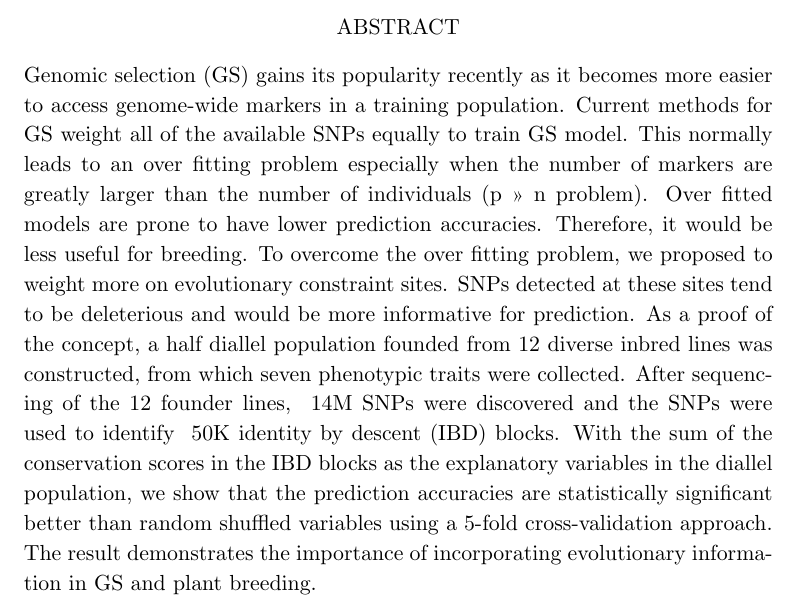
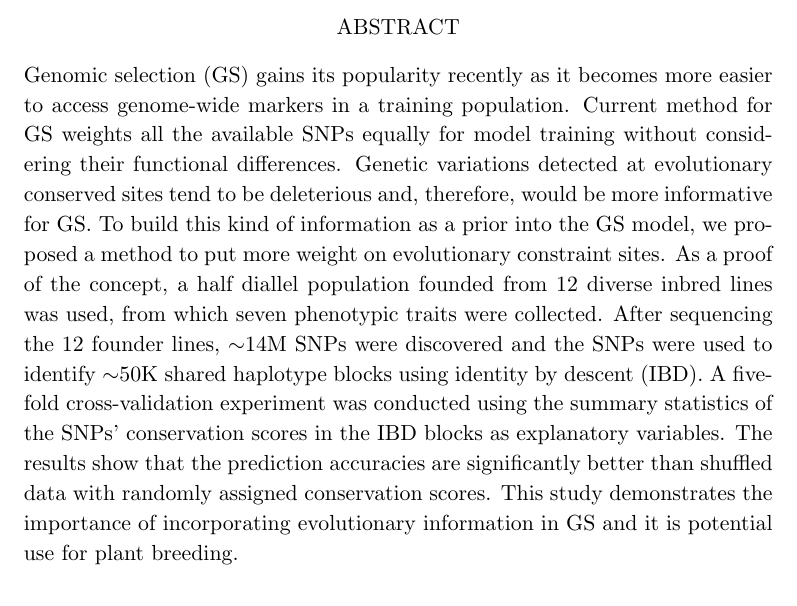
Before and after one commit to yangjl/MS, a LaTeX paper (abstract/abstract.tex): part of the page, cut so that both start at the same text. Compiled offline with pdfLaTeX.

Commit message:
2nd commit

```diff
--- a/abstract/abstract.tex
+++ b/abstract/abstract.tex
@@ -55,7 +55,7 @@
 %%PLEASE PUT YOUR ABSTRACT HERE
 \begin{abstract}
 
-Genomic selection (GS) gains its popularity recently as it becomes more easier to access genome-wide markers in a training population. Current methods for GS weight all of the available SNPs equally to train GS model. This normally leads to an over fitting problem especially when the number of markers are greatly larger than the number of individuals (p >> n problem). Over fitted models are prone to have lower prediction accuracies. Therefore, it would be less useful for breeding. To overcome the over fitting problem, we proposed to weight more on evolutionary constraint sites. SNPs detected at these sites tend to be deleterious and would be more informative for prediction. As a proof of the concept, a half diallel population founded from 12 diverse inbred lines was constructed, from which seven phenotypic traits were collected. After sequencing of the 12 founder lines, ~14M SNPs were discovered and the SNPs were used to identify ~50K identity by descent (IBD) blocks. With the sum of the conservation scores in the IBD blocks as the explanatory variables in the diallel population, we show that the prediction accuracies are statistically significant better than random shuffled variables using a 5-fold cross-validation approach. The result demonstrates the importance of incorporating evolutionary information in GS and plant breeding.
+Genomic selection (GS) gains its popularity recently as it becomes more easier to access genome-wide markers in a training population. Current method for GS weights all the available SNPs equally for model training without considering their functional differences. Genetic variations detected at evolutionary conserved sites tend to be deleterious and, therefore, would be more informative for GS. To build this kind of information as a prior into the GS model, we proposed a method to put more weight on evolutionary constraint sites. As a proof of the concept, a half diallel population founded from 12 diverse inbred lines was used, from which seven phenotypic traits were collected. After sequencing the 12 founder lines, $\sim$14M SNPs were discovered and the SNPs were used to identify $\sim$50K shared haplotype blocks using identity by descent (IBD). A five-fold cross-validation experiment was conducted using the summary statistics of the SNPs' conservation scores in the IBD blocks as explanatory variables. The results show that the prediction accuracies are significantly better than shuffled data with randomly assigned conservation scores. This study demonstrates the importance of incorporating evolutionary information in GS and it is potential use for plant breeding.
 
 \end{abstract}
 %%THE END OF ABSTRACT
```
Also changed, not shown: abstract/abstract.pdf, 2 other files.
